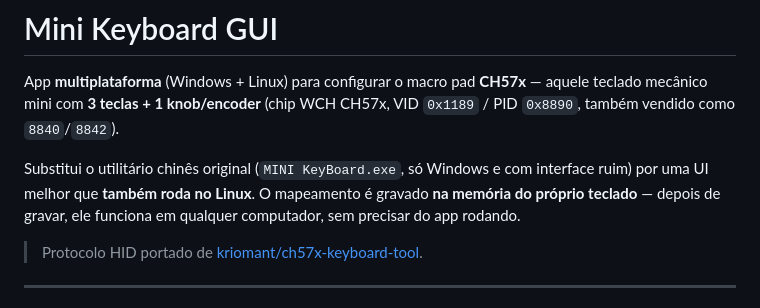
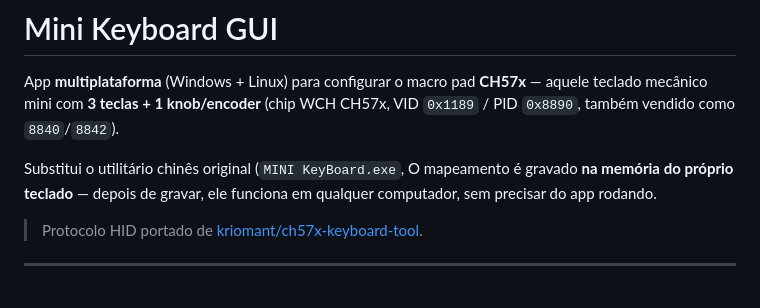
Before and after one commit to otowm/mini-keyboard-gui, a Markdown page: README.md, the part around the change. GitHub-like rendering.

```diff
--- a/README.md
+++ b/README.md
@@ -4,8 +4,7 @@ App **multiplataforma** (Windows + Linux) para configurar o macro pad **CH57x**
 aquele teclado mecânico mini com **3 teclas + 1 knob/encoder** (chip WCH CH57x,
 VID `0x1189` / PID `0x8890`, também vendido como `8840`/`8842`).
 
-Substitui o utilitário chinês original (`MINI KeyBoard.exe`, só Windows e com
-interface ruim) por uma UI melhor que **também roda no Linux**. O mapeamento é
+Substitui o utilitário chinês original (`MINI KeyBoard.exe`, O mapeamento é
 gravado **na memória do próprio teclado** — depois de gravar, ele funciona em
 qualquer computador, sem precisar do app rodando.
 
```
